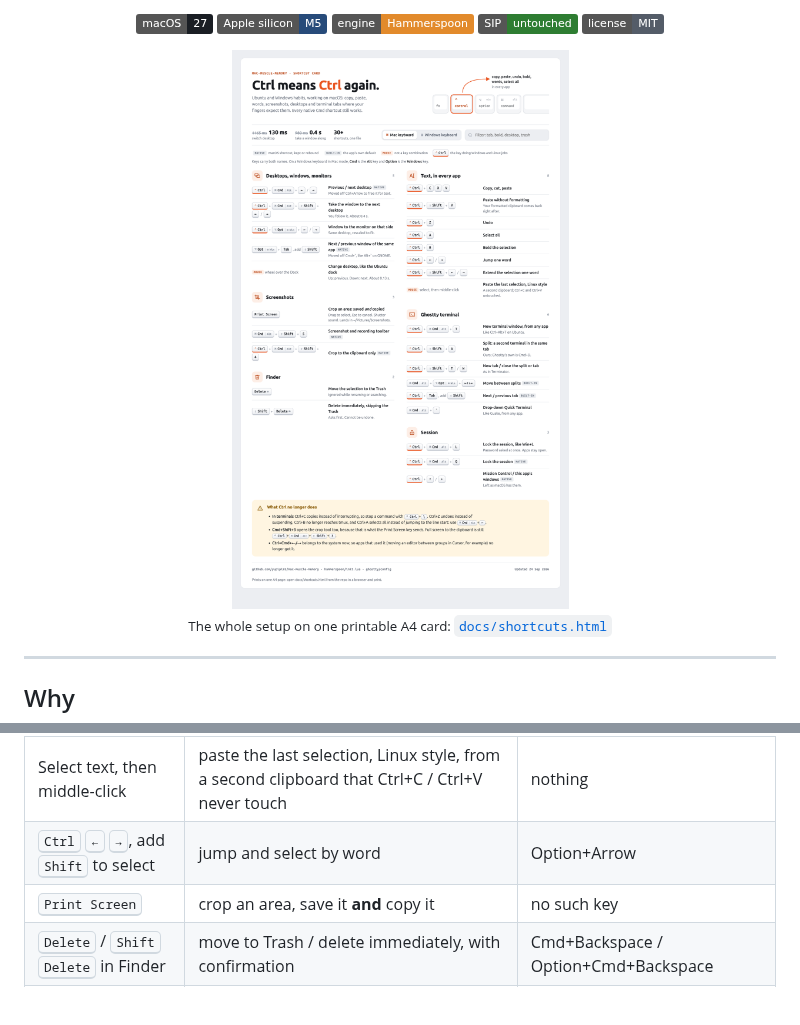
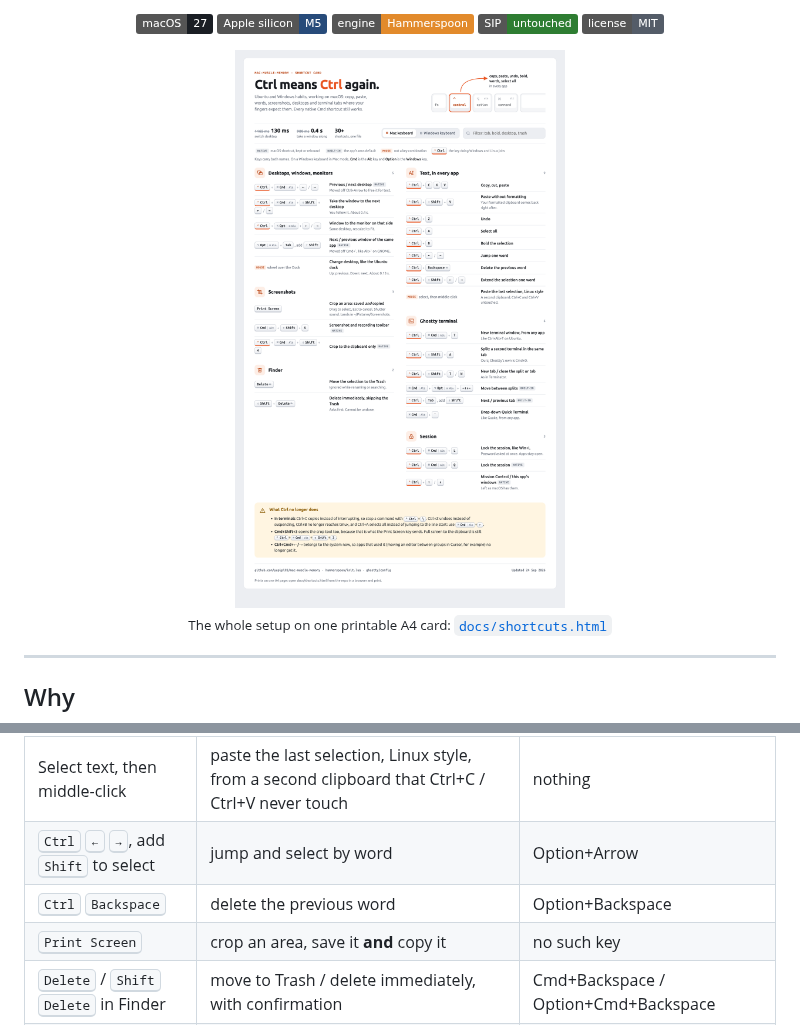
Before and after one commit to yupipi93/mac-muscle-memory, a Markdown page: README.md, 2 parts joined by grey strips. Drawn GitHub-style; pictures changed too: docs/images/shortcut-card.png; badges without logos; blank space fills up the shorter version.

```diff
--- a/README.md
+++ b/README.md
@@ -37,6 +37,7 @@ the way so nobody has to rediscover it.
 | <kbd>Ctrl</kbd> <kbd>Shift</kbd> <kbd>V</kbd> | paste without formatting, in every app | a different shortcut per app, or none |
 | Select text, then middle-click | paste the last selection, Linux style, from a second clipboard that Ctrl+C / Ctrl+V never touch | nothing |
 | <kbd>Ctrl</kbd> <kbd>←</kbd> <kbd>→</kbd>, add <kbd>Shift</kbd> to select | jump and select by word | Option+Arrow |
+| <kbd>Ctrl</kbd> <kbd>Backspace</kbd> | delete the previous word | Option+Backspace |
 | <kbd>Print Screen</kbd> | crop an area, save it **and** copy it | no such key |
 | <kbd>Delete</kbd> / <kbd>Shift</kbd> <kbd>Delete</kbd> in Finder | move to Trash / delete immediately, with confirmation | Cmd+Backspace / Option+Cmd+Backspace |
 | Mouse wheel over the Dock | previous / next desktop, like the Ubuntu dock | nothing |
```
Also changed, not shown: CHANGELOG.md (+6 -0 lines), docs/settings.md (+1 -0 lines), 2 other files.
